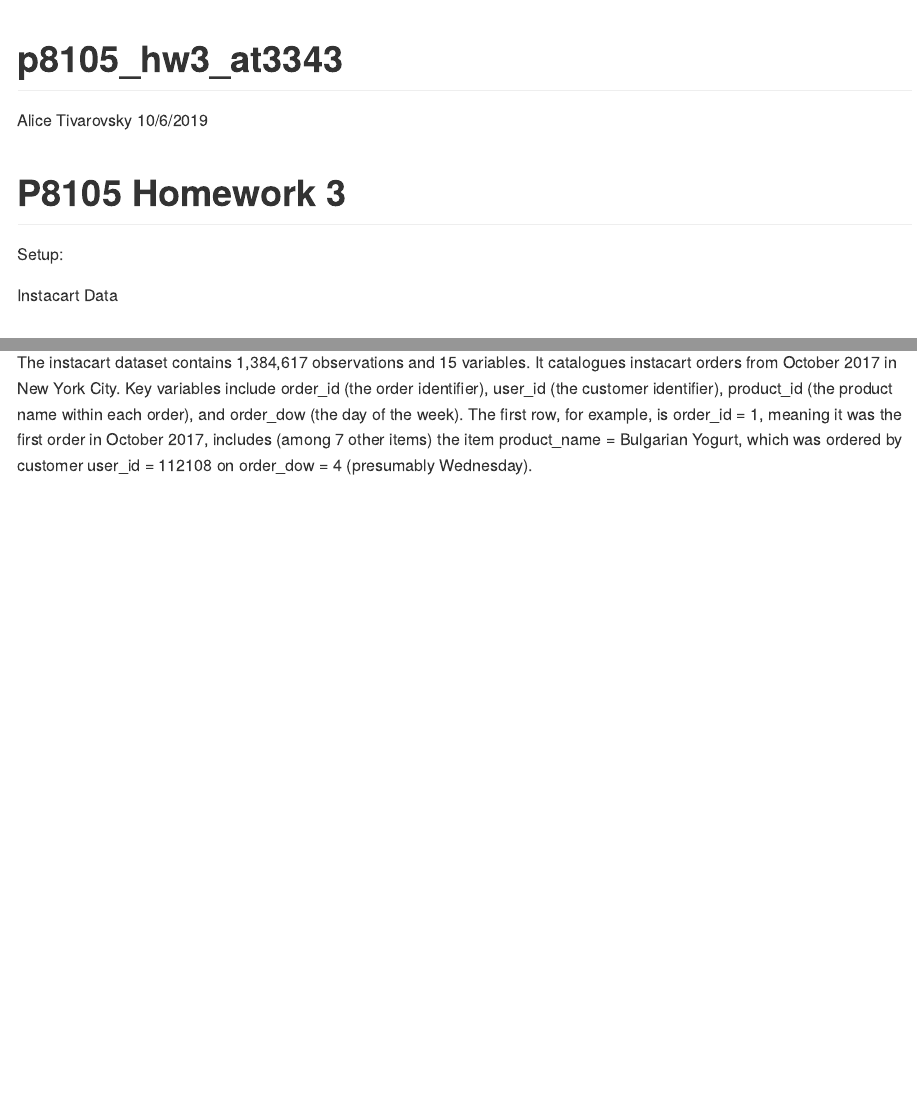
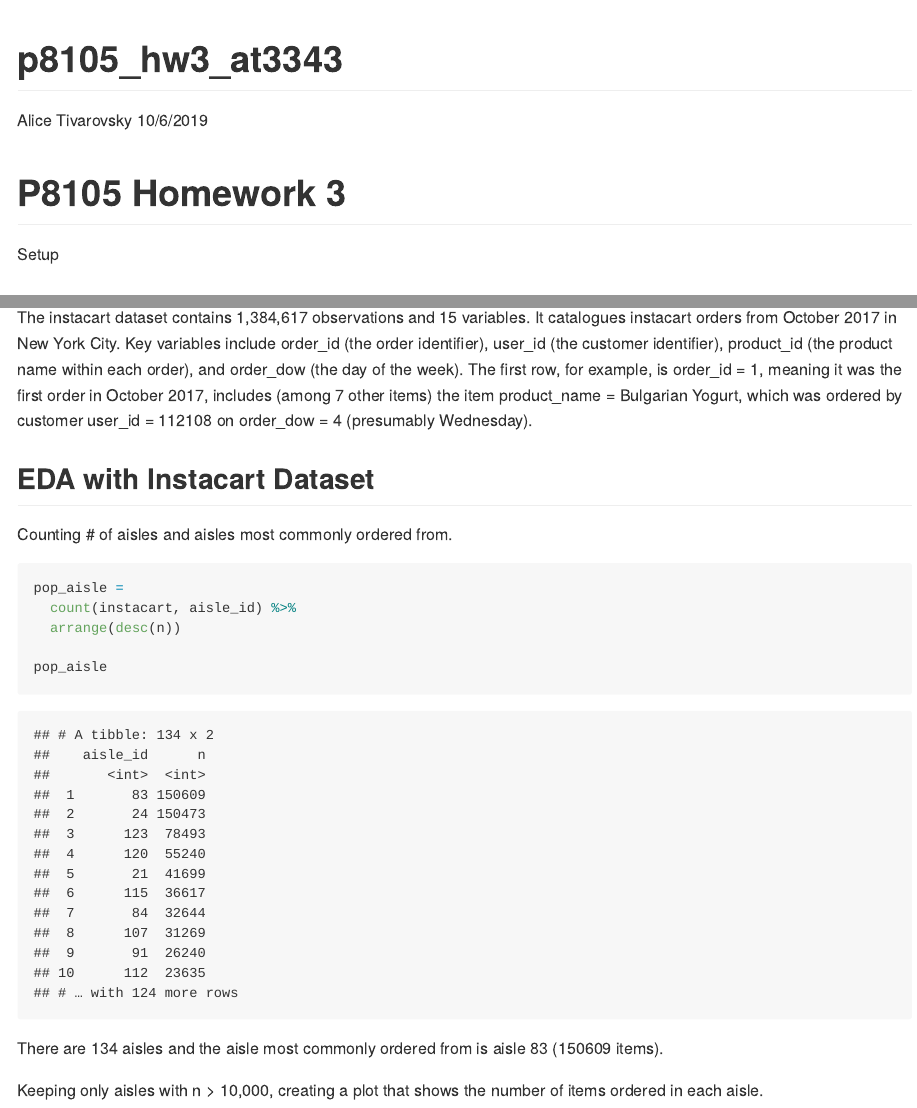
Before and after one commit to ativarovsky/p8105_hw3_at3343, an R Markdown document (p8105_hw3_at3343.Rmd): the page in a window 1100 px wide, from its top, and a second part further down, joined at a grey line. The pictures show the output file p8105_hw3_at3343.md that the author committed with the source, drawn offline in the style of GitHub.

Commit message:
added aisle data

````diff
--- a/p8105_hw3_at3343.Rmd
+++ b/p8105_hw3_at3343.Rmd
@@ -1,14 +1,11 @@
 ---
-title: "p8105_hw3_at3343"
+title: "P8105 Homework 3"
 author: "Alice Tivarovsky"
 date: "10/6/2019"
 output: github_document
 ---
-# P8105 Homework 3
 
-Setup:
-
-Instacart Data
+## Setup
 ```{r setup, include=FALSE}
 knitr::opts_chunk$set(echo = TRUE)
 library(tidyverse)
@@ -27,3 +24,22 @@
 
 
 The instacart dataset contains 1,384,617 observations and 15 variables. It catalogues instacart orders from October 2017 in New York City. Key variables include order_id (the order identifier), user_id (the customer identifier), product_id (the product name within each order), and order_dow (the day of the week). The first row, for example, is order_id = 1, meaning it was the first order in October 2017, includes (among 7 other items) the item product_name = Bulgarian Yogurt, which was ordered by customer user_id = 112108 on order_dow = 4 (presumably Wednesday).
+
+## EDA with Instacart Dataset
+
+Counting # of aisles and aisles most commonly ordered from.
+```{r}
+pop_aisle =
+  count(instacart, aisle_id) %>%
+  arrange(desc(n))
+
+pop_aisle
+```
+
+There are 134 aisles and the aisle most commonly ordered from is aisle 83 (150609 items).
+
+Keeping only aisles with n > 10,000, creating a plot that shows the number of items ordered in each aisle.
+
+```{r}
+
+```
````
Also changed, not shown: p8105_hw3_at3343.md.
